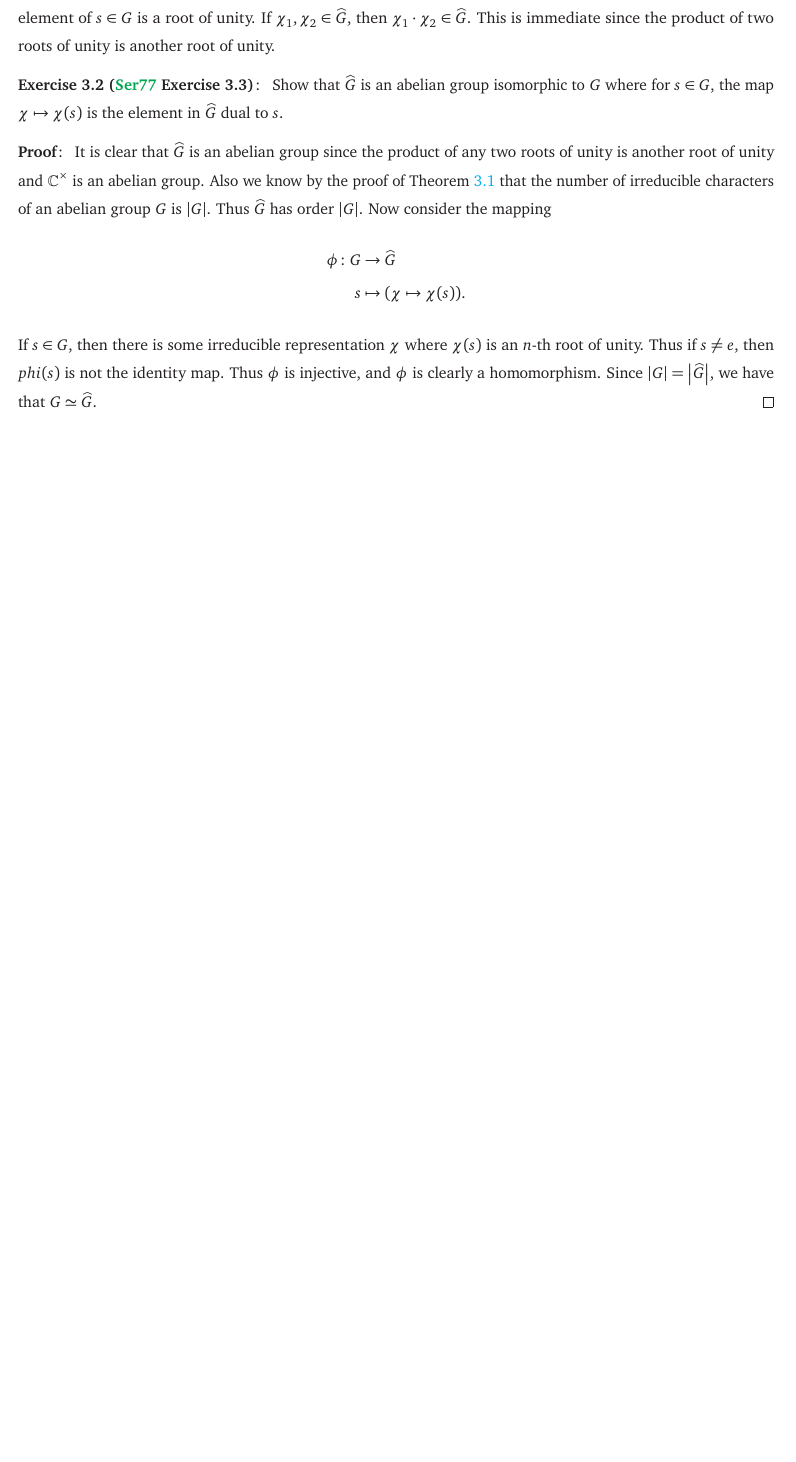
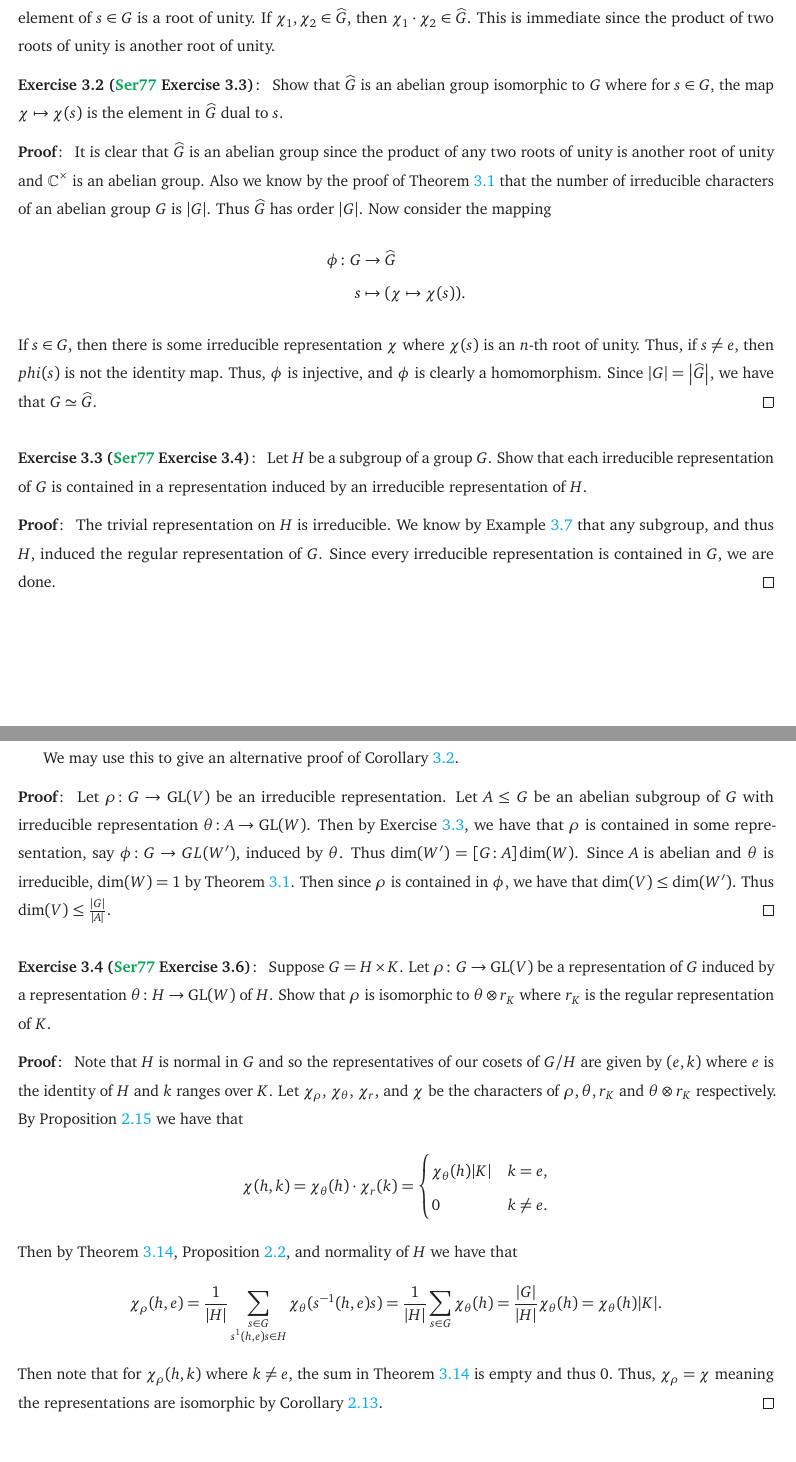
Before and after one commit to Spamakin/notes, a LaTeX thesis (reps/reps_notes.tex): part of page 36 of 37 before the commit and two parts of pages 36 and 37 of 40 after it, the two joined at a grey line, cut so that both start at the same text, the shorter picture padded with empty space. Compiled offline with pdfLaTeX.

Commit message:
I even did some exercises!

```diff
--- a/reps/reps_notes.tex
+++ b/reps/reps_notes.tex
@@ -1376,8 +1376,55 @@ We now aim to prove that induced representations exist and are unique.
                s &\mapsto (\chi \mapsto \chi(s)).
   \end{align*}
   If $s \in G$, then there is some irreducible representation $\chi$ where $\chi(s)$ is an $n$-th root of unity.
-  Thus if $s \neq e$, then $phi(s)$ is not the identity map.
-  Thus $\phi$ is injective, and $\phi$ is clearly a homomorphism.
+  Thus, if $s \neq e$, then $phi(s)$ is not the identity map.
+  Thus, $\phi$ is injective, and $\phi$ is clearly a homomorphism.
   Since $\abs{G} = \abs{\widehat{G}}$, we have that $G \simeq \widehat{G}$.
 \end{pf}
 
+\begin{exercise}[\tcite{book:SerreLinReps} Exercise 3.4]\label{er:serre_3_4}
+  Let $H$ be a subgroup of a group $G$.
+  Show that each irreducible representation of $G$ is contained in a representation induced by an irreducible representation of $H$.
+\end{exercise}
+\begin{pf}
+  The trivial representation on $H$ is irreducible.
+  We know by \Cref{ex:any_subgrp_induce_reg_rep} that any subgroup, and thus $H$, induced the regular representation of $G$.
+  Since every irreducible representation is contained in $G$, we are done.
+\end{pf}
+
+\clearpage
+
+We may use this to give an alternative proof of \Cref{cor:abelian_deg_1_cor_1}.
+\begin{pf}
+  Let $\rho\colon G \to \GL(V)$ be an irreducible representation.
+  Let $A \leq G$ be an abelian subgroup of $G$ with irreducible representation $\theta\colon A \to \GL(W)$.
+  Then by \Cref{er:serre_3_4}, we have that $\rho$ is contained in some representation, say $\phi\colon G \to GL(W')$, induced by $\theta$.
+  Thus $\dim(W') = [G \colon A] \dim(W)$.
+  Since $A$ is abelian and $\theta$ is irreducible, $\dim(W) = 1$ by \Cref{thrm:abelian_iff_all_degree_1}.
+  Then since $\rho$ is contained in $\phi$, we have that $\dim(V) \leq \dim(W')$.
+  Thus $\dim(V) \leq \frac{\abs{G}}{\abs{A}}$.
+\end{pf}
+
+\begin{exercise}[\tcite{book:SerreLinReps} Exercise 3.6]
+  Suppose $G = H \times K$.
+  Let $\rho\colon G \to \GL(V)$ be a representation of $G$ induced by a representation $\theta\colon H \to \GL(W)$ of $H$.
+  Show that $\rho$ is isomorphic to $\theta \otimes r_{K}$ where $r_{K}$ is the regular representation of $K$.
+\end{exercise}
+\begin{pf}
+  Note that $H$ is normal in $G$ and so the representatives of our cosets of $G / H$ are given by $(e, k)$ where $e$ is the identity of $H$ and $k$ ranges over $K$.
+  Let $\chi_{\rho}$, $\chi_{\theta}$, $\chi_{r}$, and $\chi$ be the characters of $\rho, \theta, r_{K}$ and $\theta \otimes r_{K}$ respectively.
+  By \Cref{prop:char_reg_rep} we have that
+  \[
+    \chi(h, k) = \chi_{\theta}(h) \cdot \chi_{r}(k) = \begin{cases}
+                                                        \chi_{\theta}(h) \abs{K} & k = e, \\
+                                                        0 & k \neq e.
+                                                      \end{cases}
+  \]
+  Then by \Cref{thrm:char_induced_rep}, \Cref{prop:character_basic_props}, and normality of $H$ we have that
+  \[
+    \chi_{\rho}(h, e) = \frac{1}{\abs{H}} \sum_{\substack{s \in G \\ s^{1} (h, e) s \in H}} \chi_{\theta}(s^{-1} (h, e) s) = \frac{1}{\abs{H}} \sum_{s \in G} \chi_{\theta}(h) = \frac{\abs{G}}{\abs{H}} \chi_{\theta}(h) = \chi_{\theta}(h) \abs{K}.
+  \]
+  Then note that for $\chi_{\rho}(h, k)$ where $k \neq e$, the sum in \Cref{thrm:char_induced_rep} is empty and thus $0$.
+  Thus, $\chi_{\rho} = \chi$ meaning the representations are isomorphic by \Cref{cor:scalar_counts_num_iso_cor_2}.
+\end{pf}
+
+\chapter{Compact Groups}
```
Also changed, not shown: reps/reps_notes.pdf, reps/reps_notes.tex (12 more changed lines).
